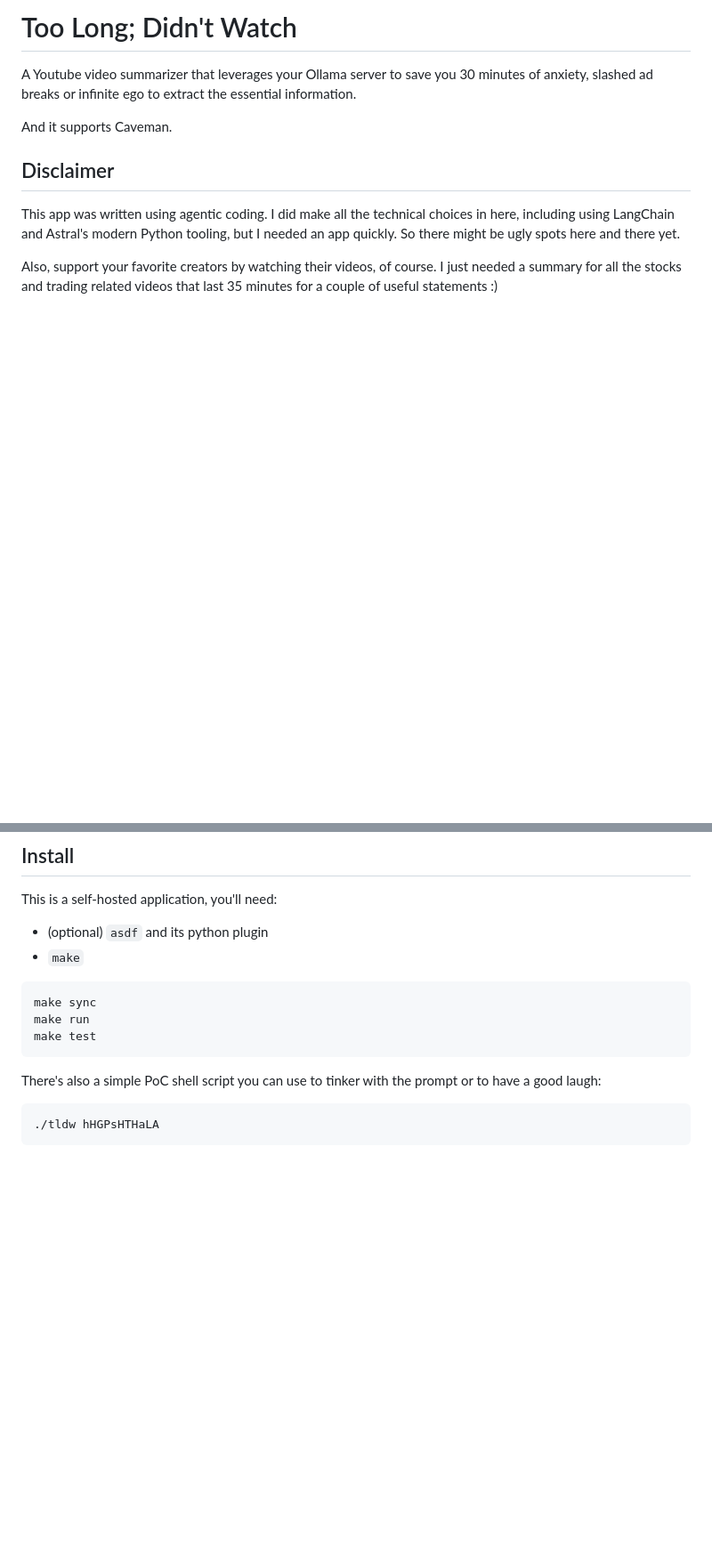
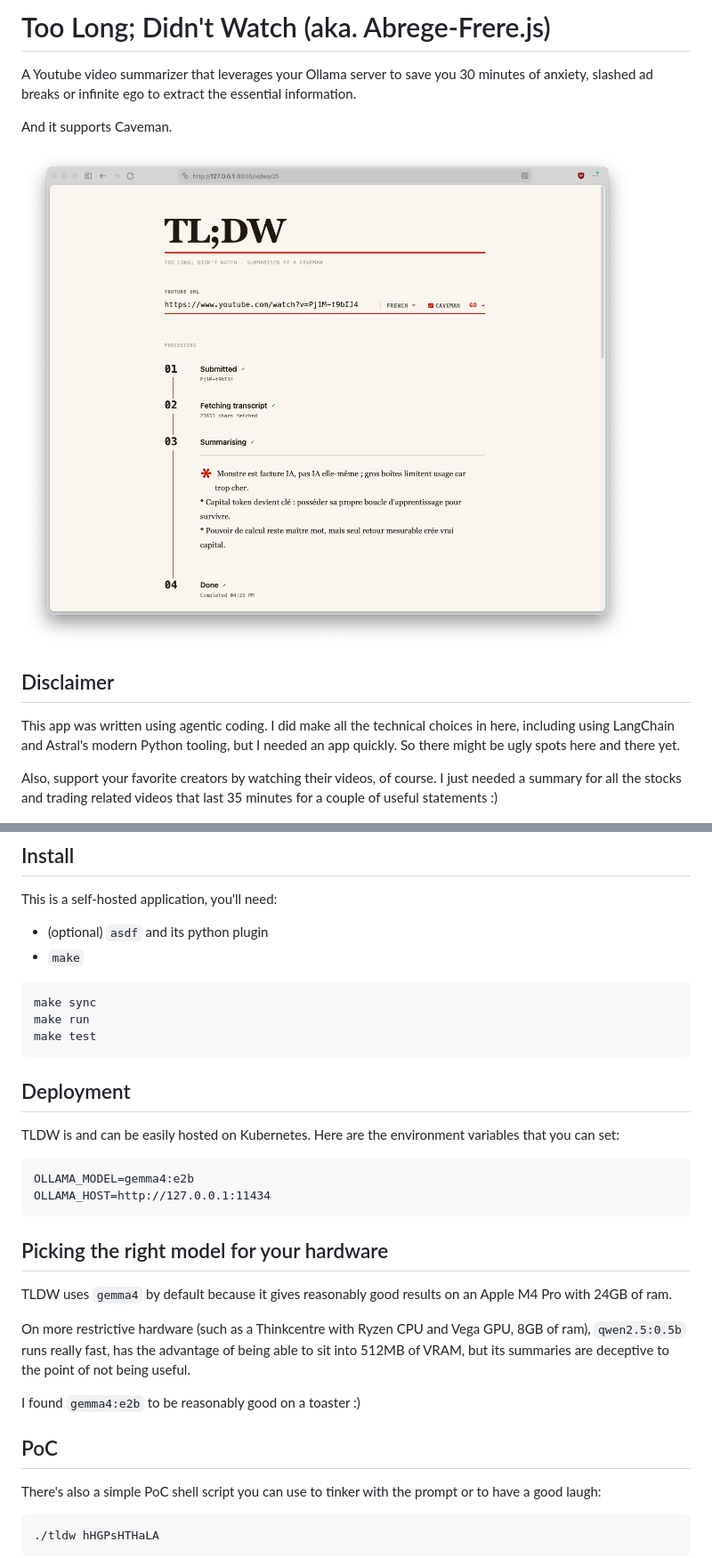
Before and after one commit to mbuffa/tldw, a Markdown page: README.md, 2 parts joined by grey strips. Shown: that part at 89% size. Drawn GitHub-style; pictures changed too: assets/screenshot.png (added); blank space fills up the shorter version.

````diff
--- a/README.md
+++ b/README.md
@@ -1,8 +1,9 @@
-# Too Long; Didn't Watch
-
+# Too Long; Didn't Watch (aka. Abrege-Frere.js)
 A Youtube video summarizer that leverages your Ollama server to save you 30 minutes of anxiety, slashed ad breaks or infinite ego to extract the essential information.
 
 And it supports Caveman.
+
+![Example of TL;DW](assets/screenshot.png)
 
 ## Disclaimer
 This app was written using agentic coding. I did make all the technical choices in here, including using LangChain and Astral's modern Python tooling, but I needed an app quickly. So there might be ugly spots here and there yet.
@@ -20,6 +21,22 @@ make run
 make test
 ```
 
+## Deployment
+TLDW is and can be easily hosted on Kubernetes.
+Here are the environment variables that you can set:
+```
+OLLAMA_MODEL=gemma4:e2b
+OLLAMA_HOST=http://127.0.0.1:11434
+```
+
+## Picking the right model for your hardware
+TLDW uses `gemma4` by default because it gives reasonably good results on an Apple M4 Pro with 24GB of ram.
+
+On more restrictive hardware (such as a Thinkcentre with Ryzen CPU and Vega GPU, 8GB of ram), `qwen2.5:0.5b` runs really fast, has the advantage of being able to sit into 512MB of VRAM, but its summaries are deceptive to the point of not being useful.
+
+I found `gemma4:e2b` to be reasonably good on a toaster :)
+
+## PoC
 There's also a simple PoC shell script you can use to tinker with the prompt or to have a good laugh:
 ```sh
 ./tldw hHGPsHTHaLA
````
